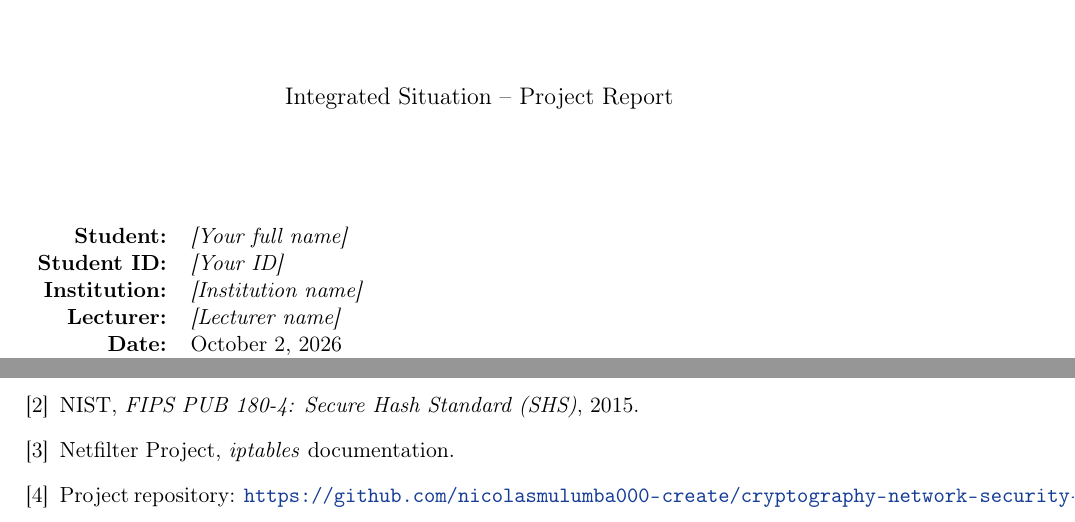
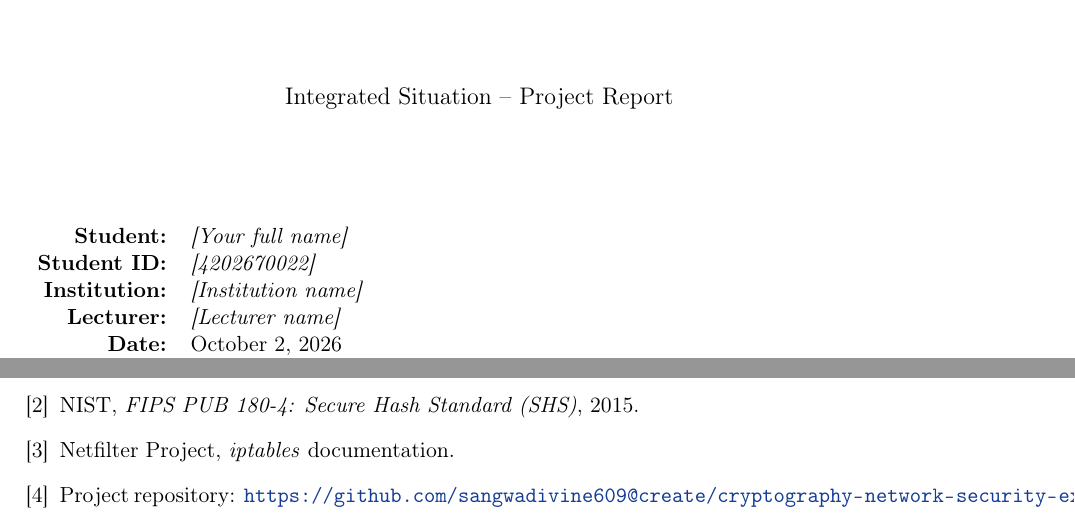
Before and after one commit to sangwadivine609-beep/cryptography-and-network-security_exam, a LaTeX document (report/report.tex): two parts of pages 1 and 9 of 9, joined at a grey line, cut so that both start at the same text. Compiled offline with pdfLaTeX.

Commit message:
Update report.tex

```diff
--- a/report/report.tex
+++ b/report/report.tex
@@ -68,11 +68,11 @@ Integrity Verification and Firewall Filtering\par}
 
 \begin{tabular}{rl}
   \textbf{Student:}     & \textit{[Your full name]} \\
-  \textbf{Student ID:}  & \textit{[Your ID]} \\
+  \textbf{Student ID:}  & \textit{[4202670022]} \\
   \textbf{Institution:} & \textit{[Institution name]} \\
   \textbf{Lecturer:}    & \textit{[Lecturer name]} \\
   \textbf{Date:}        & \today \\
-  \textbf{Repository:}  & \url{https://github.com/nicolasmulumba000-create/cryptography-network-security-exam}
+  \textbf{Repository:}  & \url{https://github.com/sangwadivine609@gmail000-create/cryptography-network-security-exam}
 \end{tabular}
 
 \vfill
@@ -481,7 +481,7 @@ point to clear next steps for a production deployment.
   \item NIST, \textit{FIPS PUB 180-4: Secure Hash Standard (SHS)}, 2015.
   \item Netfilter Project, \textit{iptables} documentation.
   \item Project repository:
-        \url{https://github.com/nicolasmulumba000-create/cryptography-network-security-exam}
+        \url{https://github.com/sangwadivine609@create/cryptography-network-security-exam}
 \end{enumerate}
 
 \end{document}
```
